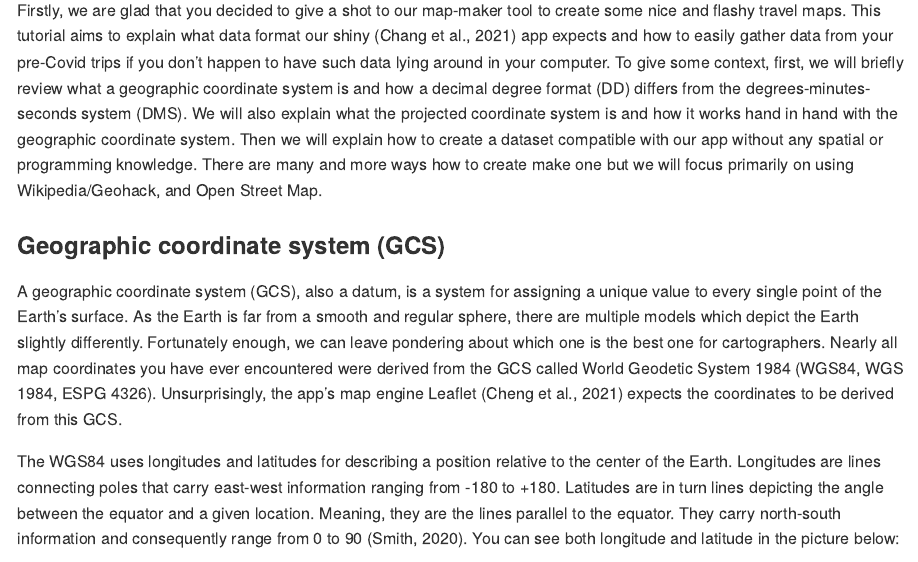
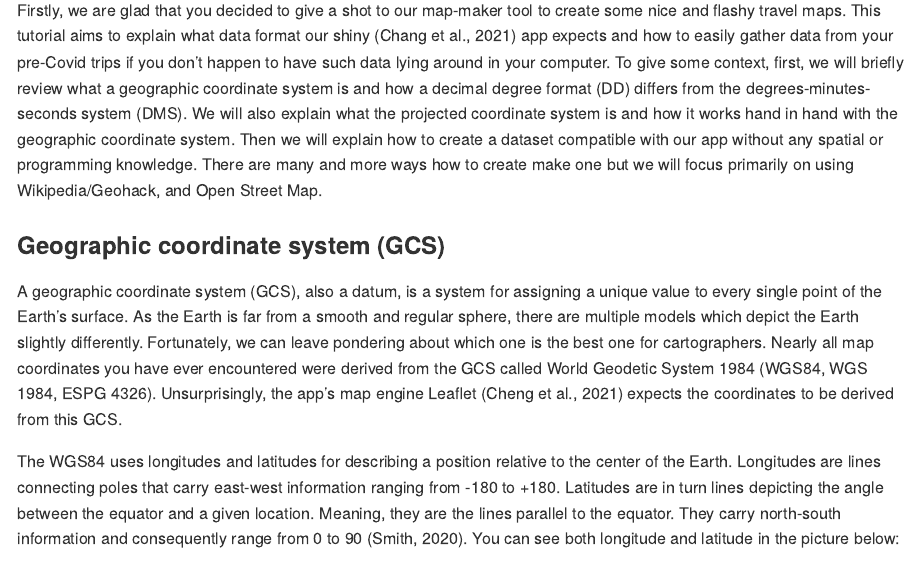
Before and after one commit to JakubR12/spatial_project, an R Markdown document (README.rmd): the page in a window 1100 px wide, from 550 px down. Rendered offline with R 4.5, knitr and Pandoc, with nearby package versions.

Commit message:
updated readme

```diff
--- a/README.rmd
+++ b/README.rmd
@@ -28,7 +28,7 @@ Firstly, we are glad that you decided to give a shot to our map-maker tool to cr
 
 ### Geographic coordinate system (GCS)
 
-A geographic coordinate system (GCS), also a datum, is a system for assigning a unique value to every single point of the Earth’s surface. As the Earth is far from a smooth and regular sphere, there are multiple models which depict the Earth slightly differently. Fortunately enough, we can leave pondering about which one is the best one for cartographers. Nearly all map coordinates you have ever encountered were derived from the GCS called  World Geodetic System 1984 (WGS84, WGS 1984, ESPG 4326). Unsurprisingly, the app’s map engine Leaflet (Cheng et al., 2021) expects the coordinates to be derived from this GCS.
+A geographic coordinate system (GCS), also a datum, is a system for assigning a unique value to every single point of the Earth’s surface. As the Earth is far from a smooth and regular sphere, there are multiple models which depict the Earth slightly differently. Fortunately, we can leave pondering about which one is the best one for cartographers. Nearly all map coordinates you have ever encountered were derived from the GCS called  World Geodetic System 1984 (WGS84, WGS 1984, ESPG 4326). Unsurprisingly, the app’s map engine Leaflet (Cheng et al., 2021) expects the coordinates to be derived from this GCS.
 
 The WGS84 uses longitudes and latitudes for describing a position relative to the center of the Earth. Longitudes are lines connecting poles that carry east-west information ranging from -180 to +180. Latitudes are in turn lines depicting the angle between the equator and a given location. Meaning, they are the lines parallel to the equator. They carry north-south information and consequently range from 0 to 90 (Smith, 2020). You can see both longitude and latitude in the picture below:
 
```
